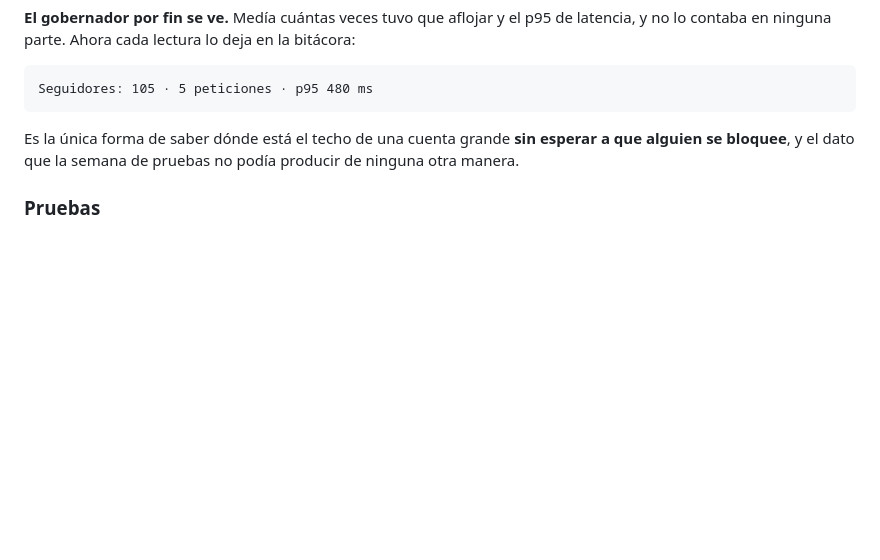
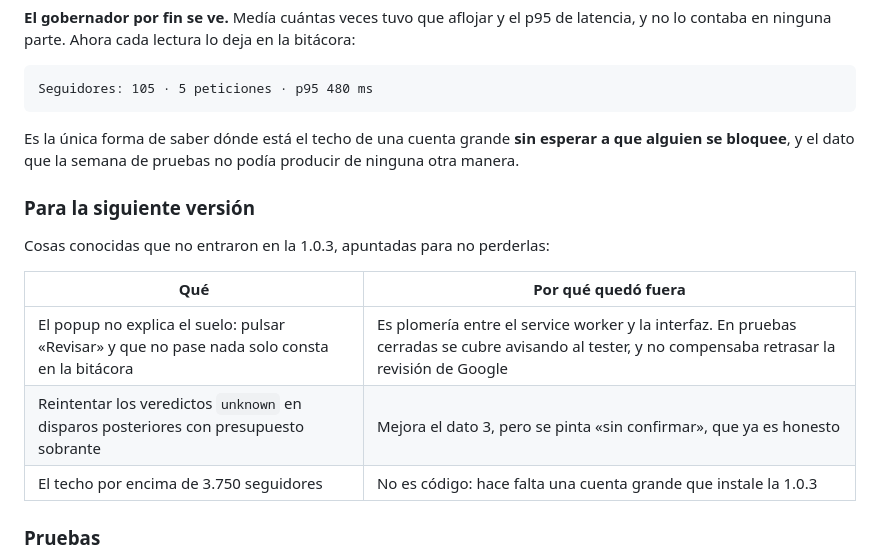
Before and after one commit to ArturDev98/followapp, a Markdown page: README.md, the part around the change. GitHub-like rendering; blank space fills up the shorter version.

```diff
--- a/README.md
+++ b/README.md
@@ -484,6 +484,16 @@ Es la única forma de saber dónde está el techo de una cuenta grande **sin
 esperar a que alguien se bloquee**, y el dato que la semana de pruebas no podía
 producir de ninguna otra manera.
 
+### Para la siguiente versión
+
+Cosas conocidas que no entraron en la 1.0.3, apuntadas para no perderlas:
+
+| Qué | Por qué quedó fuera |
+|---|---|
+| El popup no explica el suelo: pulsar «Revisar» y que no pase nada solo consta en la bitácora | Es plomería entre el service worker y la interfaz. En pruebas cerradas se cubre avisando al tester, y no compensaba retrasar la revisión de Google |
+| Reintentar los veredictos `unknown` en disparos posteriores con presupuesto sobrante | Mejora el dato 3, pero se pinta «sin confirmar», que ya es honesto |
+| El techo por encima de 3.750 seguidores | No es código: hace falta una cuenta grande que instale la 1.0.3 |
+
 ### Pruebas
 
 La lógica que no se puede verificar a ojo se prueba compilando el módulo suelto
```
Also changed, not shown: PRUEBAS.md (+10 -0 lines), store/FICHA.md (+30 -13 lines).
